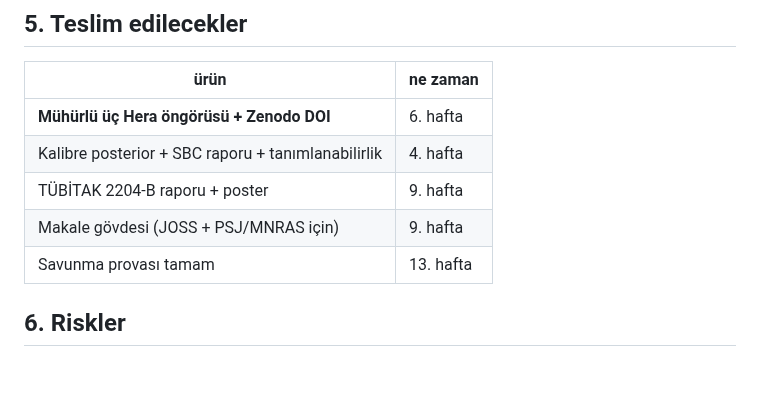
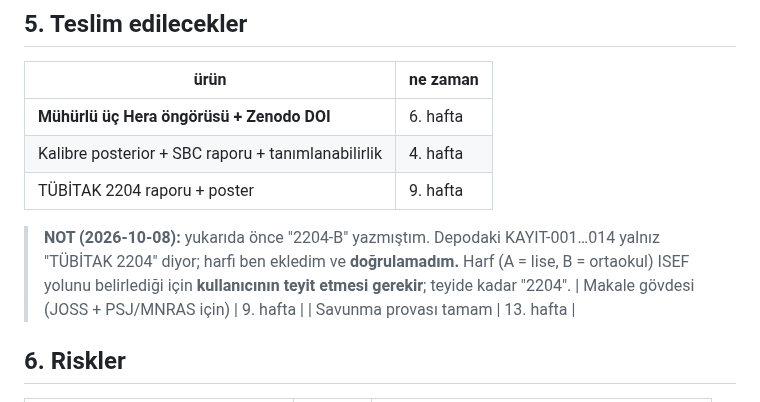
Before and after one commit to Yagiz-D-Ekrem-Dolar/dart-rift, a Markdown page: docs/PLAN-90-GUN.md, the part around the change. Drawn GitHub-style; blank space fills up the shorter version.

Commit message:
PLAN-90-GUN: 2204 harfi dogrulanmadi notu (kural 5, satir silinmedi)

```diff
--- a/docs/PLAN-90-GUN.md
+++ b/docs/PLAN-90-GUN.md
@@ -118,7 +118,12 @@ istersek kullanılır.
 |---|---|
 | **Mühürlü üç Hera öngörüsü + Zenodo DOI** | 6. hafta |
 | Kalibre posterior + SBC raporu + tanımlanabilirlik | 4. hafta |
-| TÜBİTAK 2204-B raporu + poster | 9. hafta |
+| TÜBİTAK 2204 raporu + poster | 9. hafta |
+
+> **NOT (2026-10-08):** yukarıda önce "2204-B" yazmıştım. Depodaki
+> KAYIT-001…014 yalnız "TÜBİTAK 2204" diyor; harfi ben ekledim ve
+> **doğrulamadım.** Harf (A = lise, B = ortaokul) ISEF yolunu belirlediği
+> için **kullanıcının teyit etmesi gerekir**; teyide kadar "2204".
 | Makale gövdesi (JOSS + PSJ/MNRAS için) | 9. hafta |
 | Savunma provası tamam | 13. hafta |
 
```
